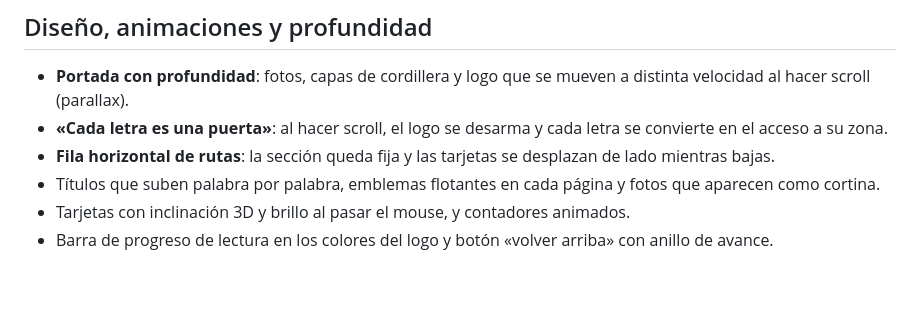
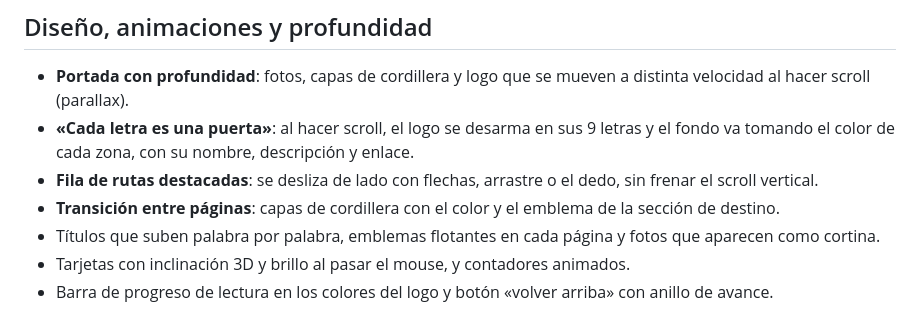
Before and after one commit to informatica130/CapitalDelTrekking, a Markdown page: README.md, the part around the change. Drawn GitHub-style; blank space fills up the shorter version.

Commit message:
Actualiza el README con las nuevas animaciones
Co-Authored-By: Claude Opus 5.5 <noreply@anthropic.com>
Claude-Session: https://claude.ai/code/session_016soUiSFWd1hPBB9sFshWsH

```diff
--- a/README.md
+++ b/README.md
@@ -35,8 +35,9 @@ símbolos y el lema) y `src/components/Emblema.astro` dibuja una sola letra. Los
 ## Diseño, animaciones y profundidad
 
 - **Portada con profundidad**: fotos, capas de cordillera y logo que se mueven a distinta velocidad al hacer scroll (parallax).
-- **«Cada letra es una puerta»**: al hacer scroll, el logo se desarma y cada letra se convierte en el acceso a su zona.
-- **Fila horizontal de rutas**: la sección queda fija y las tarjetas se desplazan de lado mientras bajas.
+- **«Cada letra es una puerta»**: al hacer scroll, el logo se desarma en sus 9 letras y el fondo va tomando el color de cada zona, con su nombre, descripción y enlace.
+- **Fila de rutas destacadas**: se desliza de lado con flechas, arrastre o el dedo, sin frenar el scroll vertical.
+- **Transición entre páginas**: capas de cordillera con el color y el emblema de la sección de destino.
 - Títulos que suben palabra por palabra, emblemas flotantes en cada página y fotos que aparecen como cortina.
 - Tarjetas con inclinación 3D y brillo al pasar el mouse, y contadores animados.
 - Barra de progreso de lectura en los colores del logo y botón «volver arriba» con anillo de avance.
```
